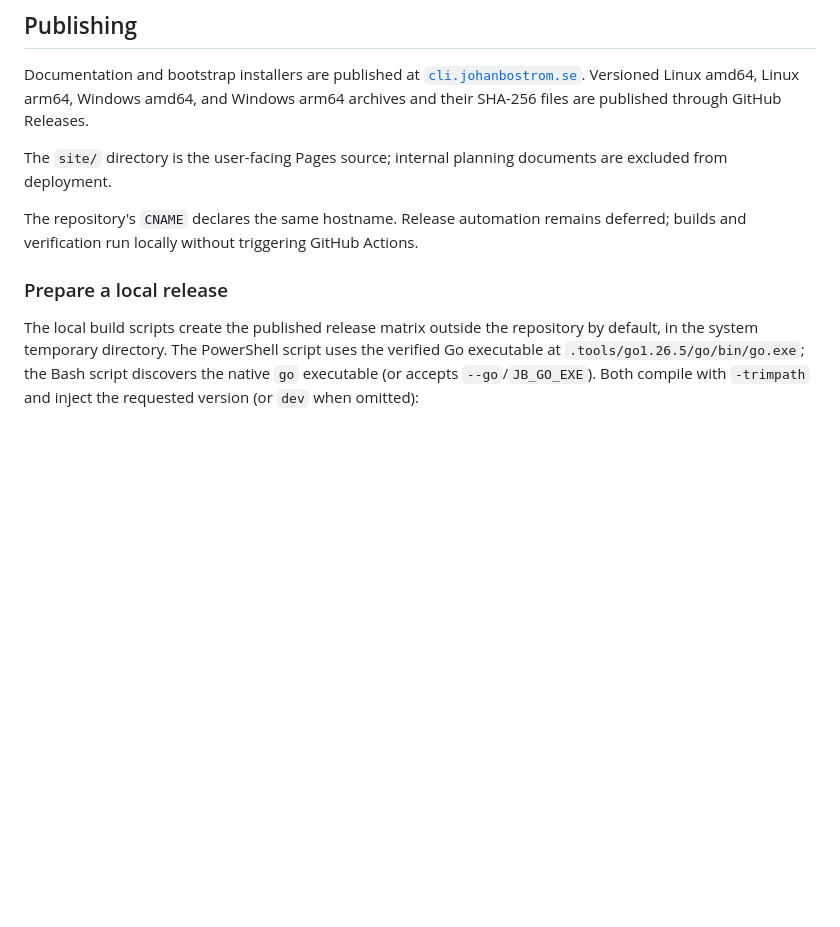
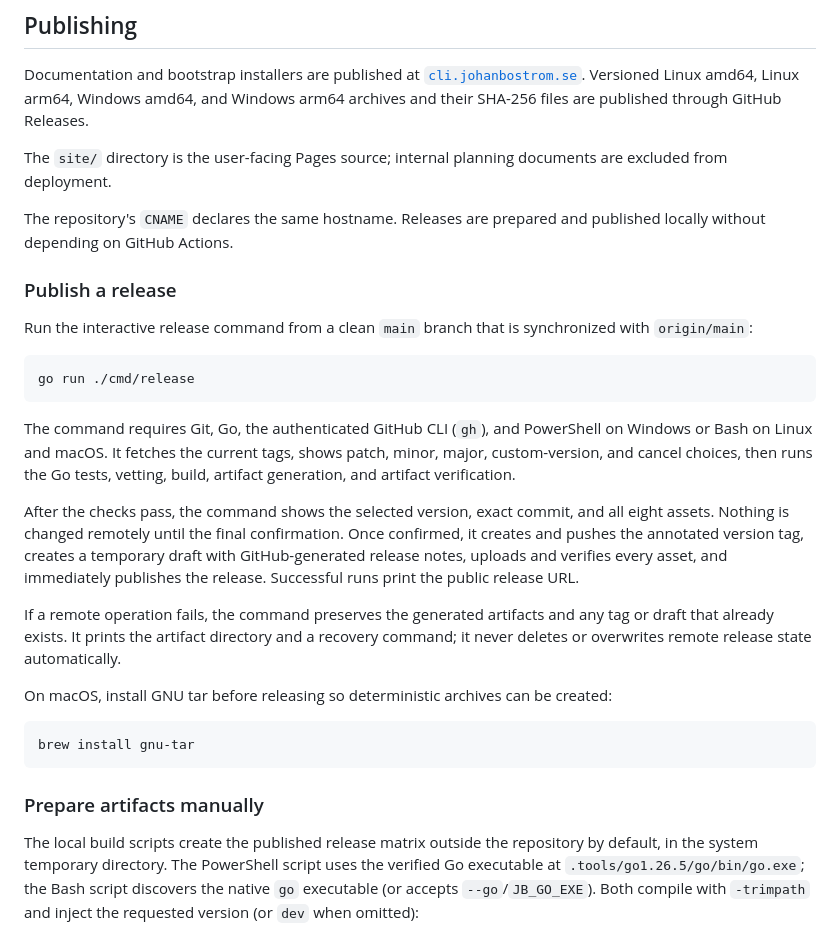
Before and after one commit to zarxor/cli, a Markdown page: README.md, the part around the change. Rendered like a GitHub page; blank space fills up the shorter version.

Commit message:
docs: explain automated releases

````diff
--- a/README.md
+++ b/README.md
@@ -155,10 +155,43 @@ are published through GitHub Releases.
 The `site/` directory is the user-facing Pages source; internal planning
 documents are excluded from deployment.
 
-The repository's `CNAME` declares the same hostname. Release automation remains
-deferred; builds and verification run locally without triggering GitHub Actions.
+The repository's `CNAME` declares the same hostname. Releases are prepared and
+published locally without depending on GitHub Actions.
 
-### Prepare a local release
+### Publish a release
+
+Run the interactive release command from a clean `main` branch that is
+synchronized with `origin/main`:
+
+```text
+go run ./cmd/release
+```
+
+The command requires Git, Go, the authenticated GitHub CLI (`gh`), and
+PowerShell on Windows or Bash on Linux and macOS. It fetches the current tags,
+shows patch, minor, major, custom-version, and cancel choices, then runs the Go
+tests, vetting, build, artifact generation, and artifact verification.
+
+After the checks pass, the command shows the selected version, exact commit,
+and all eight assets. Nothing is changed remotely until the final confirmation.
+Once confirmed, it creates and pushes the annotated version tag, creates a
+temporary draft with GitHub-generated release notes, uploads and verifies every
+asset, and immediately publishes the release. Successful runs print the public
+release URL.
+
+If a remote operation fails, the command preserves the generated artifacts and
+any tag or draft that already exists. It prints the artifact directory and a
+recovery command; it never deletes or overwrites remote release state
+automatically.
+
+On macOS, install GNU tar before releasing so deterministic archives can be
+created:
+
+```text
+brew install gnu-tar
+```
+
+### Prepare artifacts manually
 
 The local build scripts create the published release matrix outside the
 repository by default, in the system temporary directory. The PowerShell script
````
